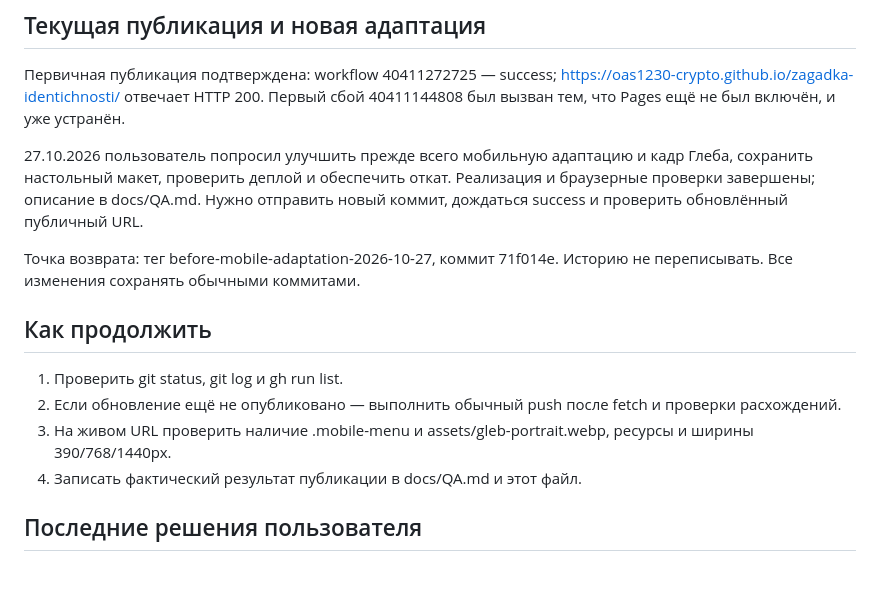
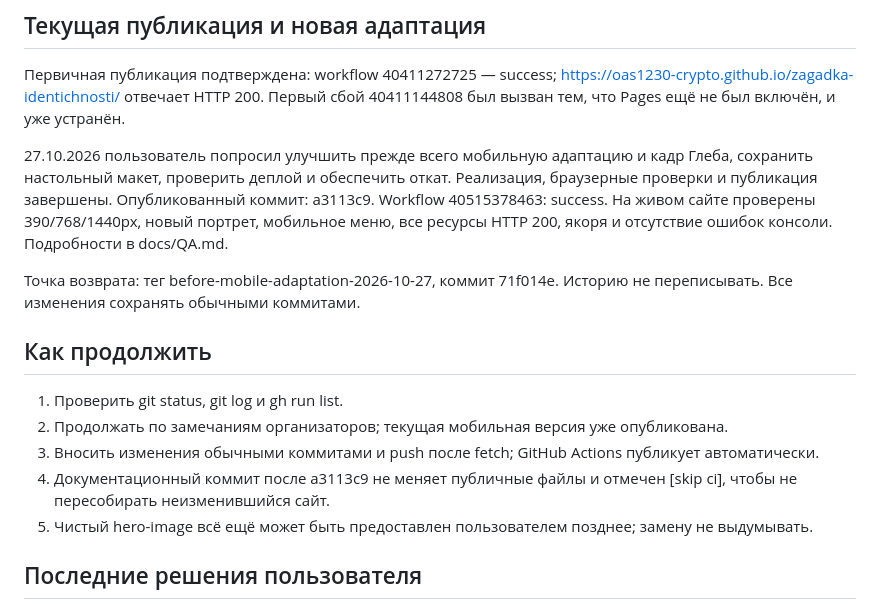
Before and after one commit to oas1230-crypto/zagadka-identichnosti, a Markdown page: HANDOFF.md, the part around the change. GitHub-like rendering; blank space fills up the shorter version.

```diff
--- a/HANDOFF.md
+++ b/HANDOFF.md
@@ -12,15 +12,16 @@
 ## Текущая публикация и новая адаптация
 Первичная публикация подтверждена: workflow 40411272725 — success; https://oas1230-crypto.github.io/zagadka-identichnosti/ отвечает HTTP 200. Первый сбой 40411144808 был вызван тем, что Pages ещё не был включён, и уже устранён.
 
-27.10.2026 пользователь попросил улучшить прежде всего мобильную адаптацию и кадр Глеба, сохранить настольный макет, проверить деплой и обеспечить откат. Реализация и браузерные проверки завершены; описание в docs/QA.md. Нужно отправить новый коммит, дождаться success и проверить обновлённый публичный URL.
+27.10.2026 пользователь попросил улучшить прежде всего мобильную адаптацию и кадр Глеба, сохранить настольный макет, проверить деплой и обеспечить откат. Реализация, браузерные проверки и публикация завершены. Опубликованный коммит: a3113c9. Workflow 40515378463: success. На живом сайте проверены 390/768/1440px, новый портрет, мобильное меню, все ресурсы HTTP 200, якоря и отсутствие ошибок консоли. Подробности в docs/QA.md.
 
 Точка возврата: тег before-mobile-adaptation-2026-10-27, коммит 71f014e. Историю не переписывать. Все изменения сохранять обычными коммитами.
 
 ## Как продолжить
 1. Проверить git status, git log и gh run list.
-2. Если обновление ещё не опубликовано — выполнить обычный push после fetch и проверки расхождений.
-3. На живом URL проверить наличие .mobile-menu и assets/gleb-portrait.webp, ресурсы и ширины 390/768/1440px.
-4. Записать фактический результат публикации в docs/QA.md и этот файл.
+2. Продолжать по замечаниям организаторов; текущая мобильная версия уже опубликована.
+3. Вносить изменения обычными коммитами и push после fetch; GitHub Actions публикует автоматически.
+4. Документационный коммит после a3113c9 не меняет публичные файлы и отмечен [skip ci], чтобы не пересобирать неизменившийся сайт.
+5. Чистый hero-image всё ещё может быть предоставлен пользователем позднее; замену не выдумывать.
 
 ## Последние решения пользователя
 - Утверждённый дизайн сохраняется. Новых концепций и глубокого исследования биографий не нужно.
```
Also changed, not shown: README.md (+1 -1 lines), docs/QA.md (+12 -2 lines).
